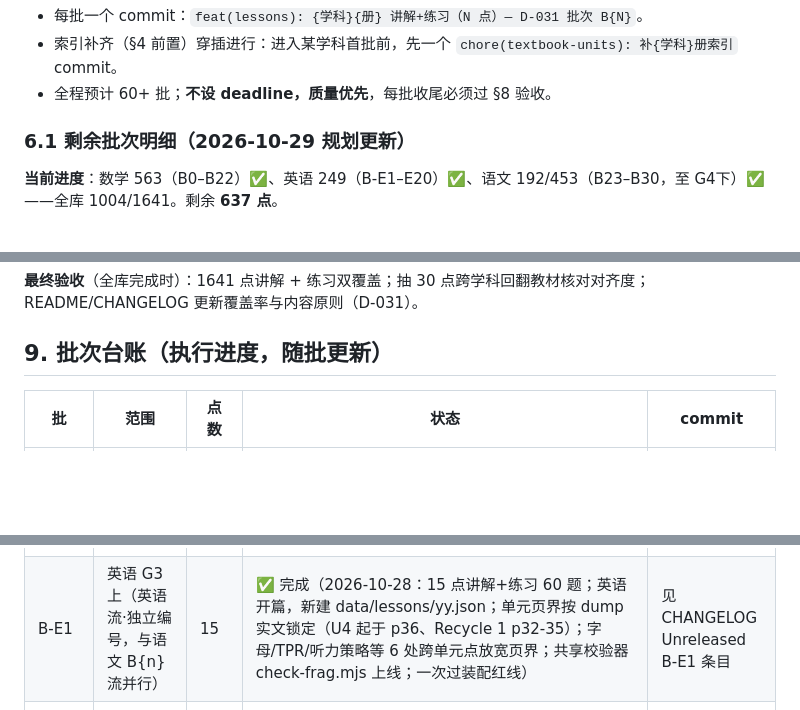
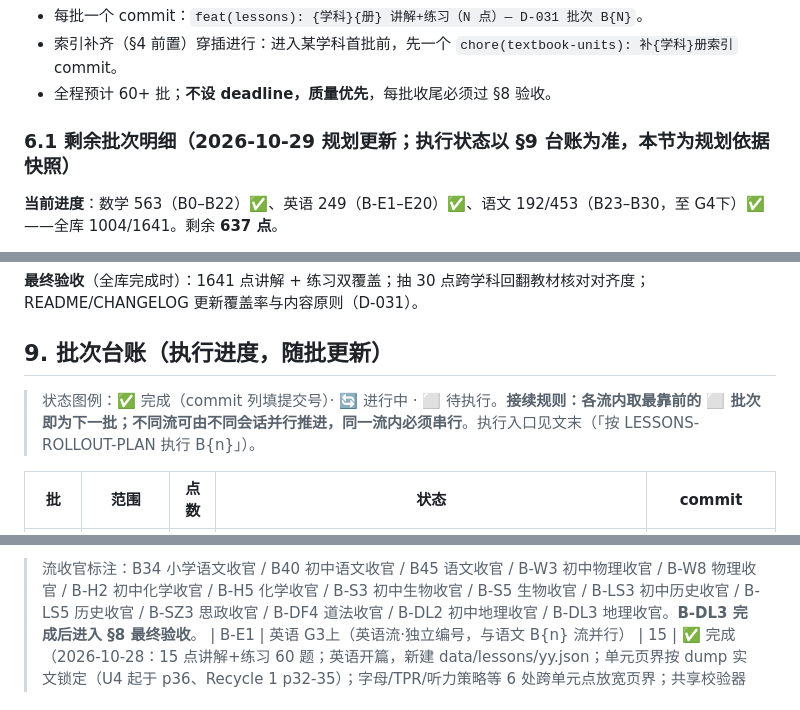
Before and after one commit to 8bitkevin/china-curriculum-taxonomy, a Markdown page: docs/LESSONS-ROLLOUT-PLAN.md, 3 parts joined by grey strips. Drawn GitHub-style; blank space fills up the shorter version.

```diff
--- a/docs/LESSONS-ROLLOUT-PLAN.md
+++ b/docs/LESSONS-ROLLOUT-PLAN.md
@@ -139,7 +139,7 @@ topic.textbook(册/单元) → docs/textbook-units/{册名}.json(小节→页码
 - 索引补齐（§4 前置）穿插进行：进入某学科首批前，先一个 `chore(textbook-units): 补{学科}册索引` commit。
 - 全程预计 60+ 批；**不设 deadline，质量优先**，每批收尾必须过 §8 验收。
 
-### 6.1 剩余批次明细（2026-10-29 规划更新）
+### 6.1 剩余批次明细（2026-10-29 规划更新；执行状态以 §9 台账为准，本节为规划依据快照）
 
 **当前进度**：数学 563（B0–B22）✅、英语 249（B-E1–E20）✅、语文 192/453（B23–B30，至 G4下）✅——全库 1004/1641。剩余 **637 点**。
 
@@ -228,6 +228,8 @@ topic.textbook(册/单元) → docs/textbook-units/{册名}.json(小节→页码
 
 ## 9. 批次台账（执行进度，随批更新）
 
+> 状态图例：✅ 完成（commit 列填提交号）· 🔄 进行中 · ⬜ 待执行。**接续规则：各流内取最靠前的 ⬜ 批次即为下一批；不同流可由不同会话并行推进，同一流内必须串行**。执行入口见文末（「按 LESSONS-ROLLOUT-PLAN 执行 B{n}」）。
+
 | 批 | 范围 | 点数 | 状态 | commit |
 |---|---|---|---|---|
 | B0 | 基建 + 小一数学上册复核 | 24 | ✅ 完成（2026-10-26：schema v2 + 练习区 + 96 题） | 见 CHANGELOG Unreleased B0 条目 |
@@ -266,3 +315,4 @@ topic.textbook(册/单元) → docs/textbook-units/{册名}.json(小节→页码
+> 流收官标注：B34 小学语文收官 / B40 初中语文收官 / B45 语文收官 / B-W3 初中物理收官 / B-W8 物理收官 / B-H2 初中化学收官 / B-H5 化学收官 / B-S3 初中生物收官 / B-S5 生物收官 / B-LS3 初中历史收官 / B-LS5 历史收官 / B-SZ3 思政收官 / B-DF4 道法收官 / B-DL2 初中地理收官 / B-DL3 地理收官。**B-DL3 完成后进入 §8 最终验收**。
 | B-E1 | 英语 G3上（英语流·独立编号，与语文 B{n} 流并行） | 15 | ✅ 完成（2026-10-28：15 点讲解+练习 60 题；英语开篇，新建 data/lessons/yy.json；单元页界按 dump 实文锁定（U4 起于 p36、Recycle 1 p32-35）；字母/TPR/听力策略等 6 处跨单元点放宽页界；共享校验器 check-frag.mjs 上线；一次过装配红线） | 见 CHANGELOG Unreleased B-E1 条目 |
 | B-E2 | 英语 G3下 | 12 | ✅ 完成（2026-10-28：12 点讲解+练习 48 题；四大新语法点（I'm from…/Who's that…? He's She's/It's so tall! 形容词/in-on-under 方位+Is it…? Do you like…? 助动词 do）；CVC 短元音拼读；装配期修 1 处弯引号撇号失配（Let's） | 见 CHANGELOG Unreleased B-E2 条目 |
 | B-E3 | 英语 G4上 | 12 | ✅ 完成（2026-10-28：12 点讲解+练习 48 题；名词复数/has 描述/would like 点单/职业问答/Magic e 长音；Where is/are 单复数选择；中西餐具文化；装配期修 1 处 examples 非法键；校验器升级 example 白名单） | 见 CHANGELOG Unreleased B-E3 条目 |
```
Also changed, not shown: other parts of docs/LESSONS-ROLLOUT-PLAN.md (+49 -2 lines).
